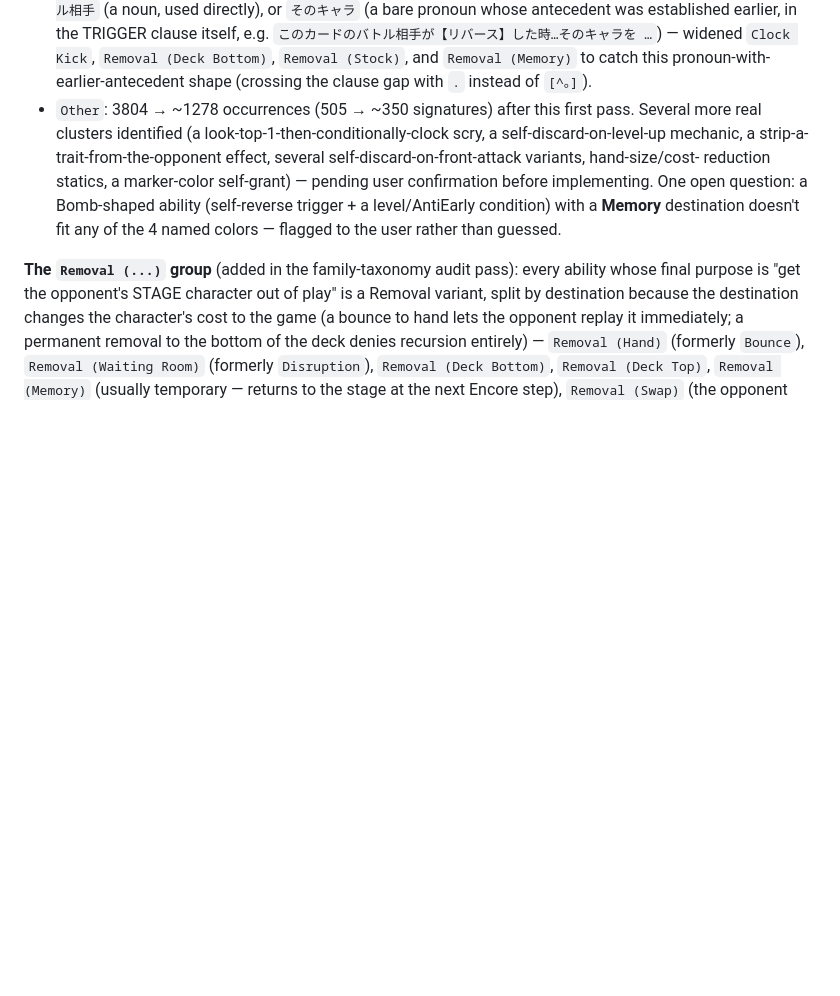
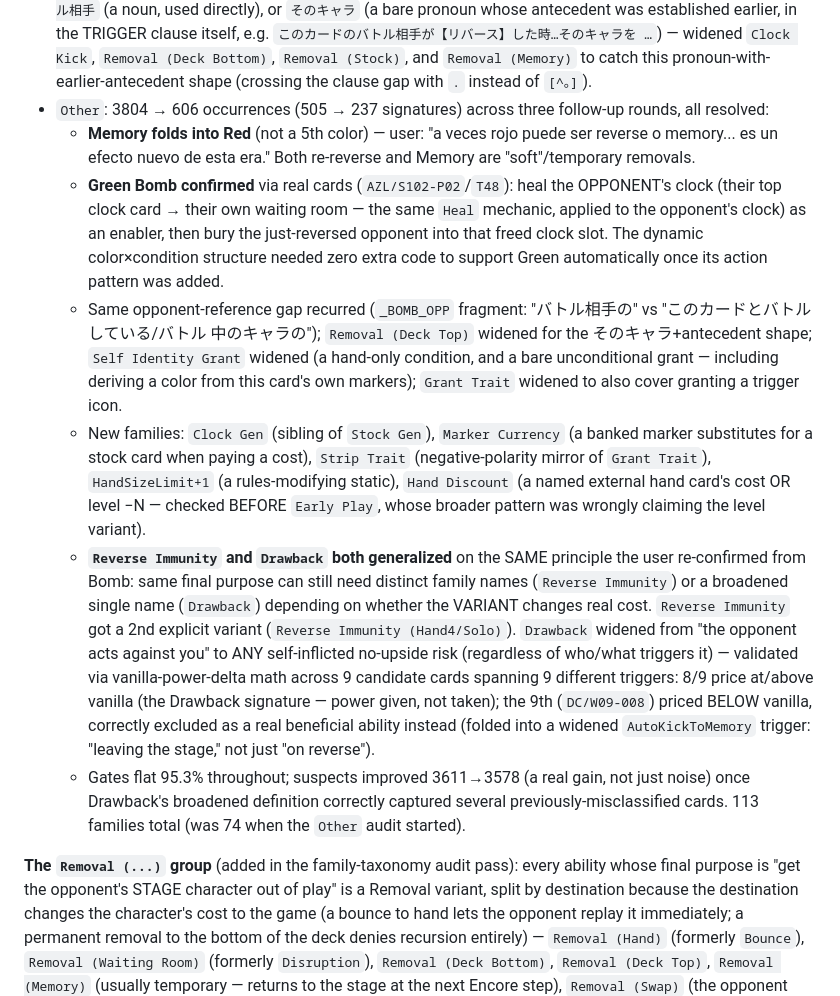
Before and after one commit to Cris-Oblea/ws-card-db, a Markdown page: documentation/COST_MODEL.md, the part around the change. Drawn GitHub-style; blank space fills up the shorter version.

Commit message:
docs(cost): write up Other audit round 3 -- Drawback/Reverse Immunity generalization
Co-Authored-By: Claude Sonnet 5 <noreply@anthropic.com>

```diff
--- a/documentation/COST_MODEL.md
+++ b/documentation/COST_MODEL.md
@@ -323,12 +323,33 @@ family). First pass so far:
   established earlier, in the TRIGGER clause itself, e.g. `このカードのバトル相手が【リバース】した時…そのキャラを
   …`) — widened `Clock Kick`, `Removal (Deck Bottom)`, `Removal (Stock)`, and `Removal (Memory)` to catch
   this pronoun-with-earlier-antecedent shape (crossing the clause gap with `.` instead of `[^。]`).
-- `Other`: 3804 → ~1278 occurrences (505 → ~350 signatures) after this first pass. Several more real
-  clusters identified (a look-top-1-then-conditionally-clock scry, a self-discard-on-level-up mechanic, a
-  strip-a-trait-from-the-opponent effect, several self-discard-on-front-attack variants, hand-size/cost-
-  reduction statics, a marker-color self-grant) — pending user confirmation before implementing. One open
-  question: a Bomb-shaped ability (self-reverse trigger + a level/AntiEarly condition) with a **Memory**
-  destination doesn't fit any of the 4 named colors — flagged to the user rather than guessed.
+- `Other`: 3804 → 606 occurrences (505 → 237 signatures) across three follow-up rounds, all resolved:
+  - **Memory folds into Red** (not a 5th color) — user: "a veces rojo puede ser reverse o memory... es un
+    efecto nuevo de esta era." Both re-reverse and Memory are "soft"/temporary removals.
+  - **Green Bomb confirmed** via real cards (`AZL/S102-P02`/`T48`): heal the OPPONENT's clock (their top
+    clock card → their own waiting room — the same `Heal` mechanic, applied to the opponent's clock) as an
+    enabler, then bury the just-reversed opponent into that freed clock slot. The dynamic color×condition
+    structure needed zero extra code to support Green automatically once its action pattern was added.
+  - Same opponent-reference gap recurred (`_BOMB_OPP` fragment: "バトル相手の" vs "このカードとバトルしている/バトル
+    中のキャラの"); `Removal (Deck Top)` widened for the そのキャラ+antecedent shape; `Self Identity Grant`
+    widened (a hand-only condition, and a bare unconditional grant — including deriving a color from this
+    card's own markers); `Grant Trait` widened to also cover granting a trigger icon.
+  - New families: `Clock Gen` (sibling of `Stock Gen`), `Marker Currency` (a banked marker substitutes for
+    a stock card when paying a cost), `Strip Trait` (negative-polarity mirror of `Grant Trait`),
+    `HandSizeLimit+1` (a rules-modifying static), `Hand Discount` (a named external hand card's cost OR
+    level −N — checked BEFORE `Early Play`, whose broader pattern was wrongly claiming the level variant).
+  - **`Reverse Immunity` and `Drawback` both generalized** on the SAME principle the user re-confirmed
+    from Bomb: same final purpose can still need distinct family names (`Reverse Immunity`) or a broadened
+    single name (`Drawback`) depending on whether the VARIANT changes real cost. `Reverse Immunity` got a
+    2nd explicit variant (`Reverse Immunity (Hand4/Solo)`). `Drawback` widened from "the opponent acts
+    against you" to ANY self-inflicted no-upside risk (regardless of who/what triggers it) — validated via
+    vanilla-power-delta math across 9 candidate cards spanning 9 different triggers: 8/9 price at/above
+    vanilla (the Drawback signature — power given, not taken); the 9th (`DC/W09-008`) priced BELOW vanilla,
+    correctly excluded as a real beneficial ability instead (folded into a widened `AutoKickToMemory`
+    trigger: "leaving the stage," not just "on reverse").
+  - Gates flat 95.3% throughout; suspects improved 3611→3578 (a real gain, not just noise) once Drawback's
+    broadened definition correctly captured several previously-misclassified cards. 113 families total
+    (was 74 when the `Other` audit started).
 
 **The `Removal (...)` group** (added in the family-taxonomy audit pass): every ability whose final purpose
 is "get the opponent's STAGE character out of play" is a Removal variant, split by destination because the
```
Also changed, not shown: STATUS.md (+16 -0 lines).
